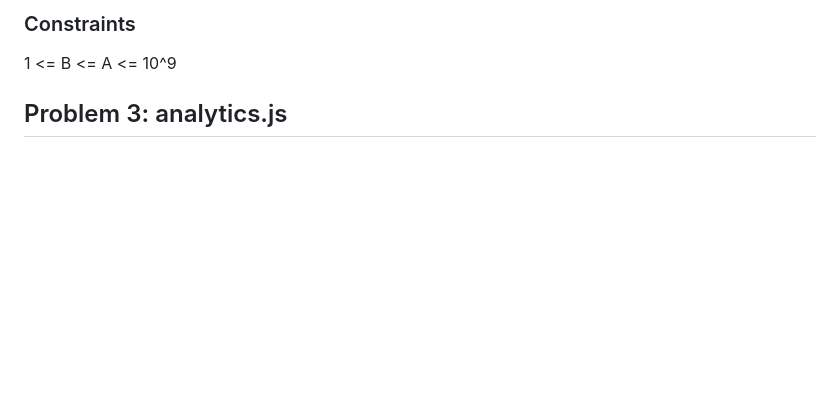
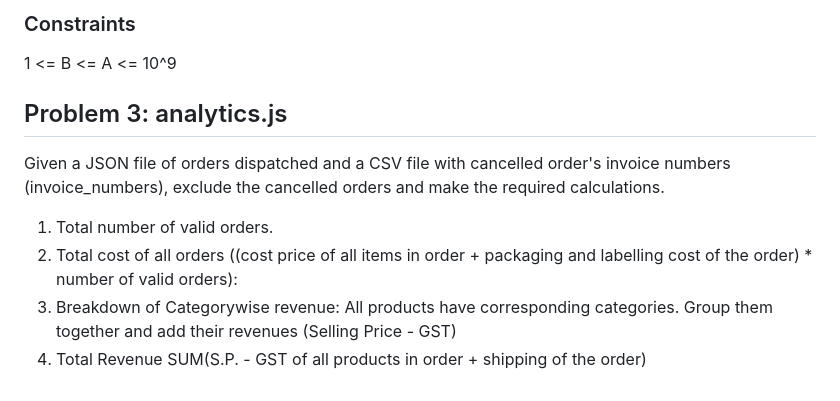
Before and after one commit to tuktuk24/aec-campus-placement, a Markdown page: README.md, the part around the change. Drawn GitHub-style; blank space fills up the shorter version.

```diff
--- a/README.md
+++ b/README.md
@@ -98,3 +98,8 @@ Print the minimum and the maximum number of telephone connections possible if yo
 
 
 ## Problem 3: analytics.js
+Given a JSON file of orders dispatched and a CSV file with cancelled order's invoice numbers (invoice_numbers), exclude the cancelled orders and make the required calculations.
+1. Total number of valid orders.
+2. Total cost of all orders ((cost price of all items in order + packaging and labelling cost of the order) * number of valid orders):
+3. Breakdown of Categorywise revenue: All products have corresponding categories. Group them together and add their revenues (Selling Price - GST)
+4. Total Revenue SUM(S.P. - GST of all products in order + shipping of the order)
```
